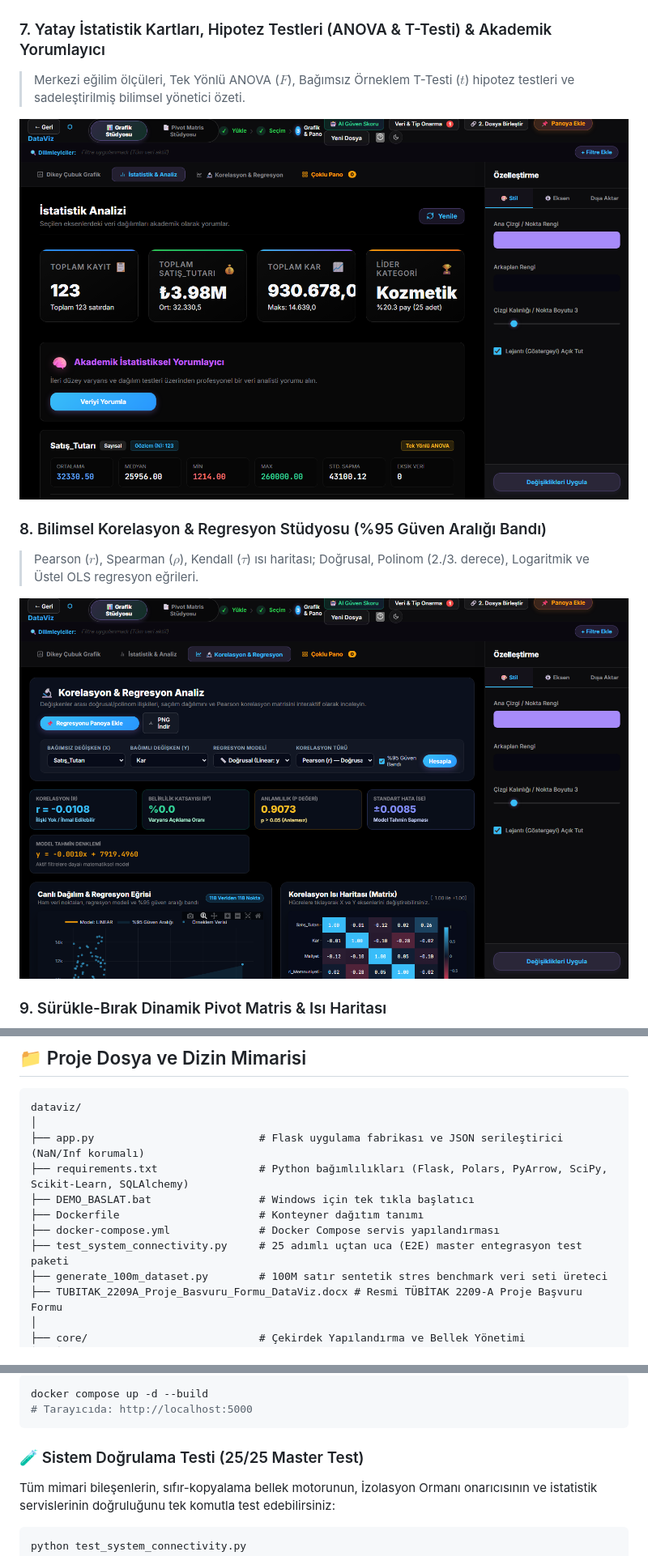
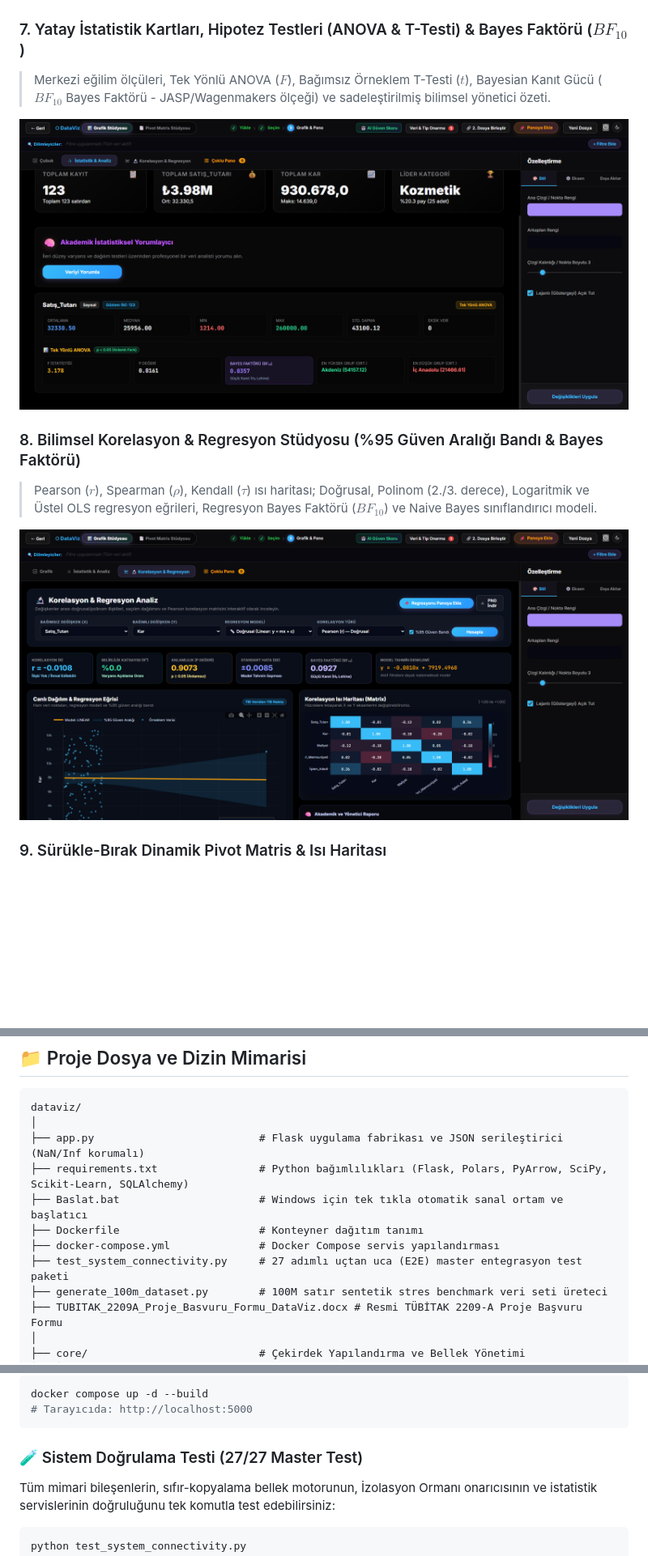
Before and after one commit to UmutcaNN00/dataviz, a Markdown page: README.md, 3 parts joined by grey strips. Shown at 81% size. GitHub-like rendering; pictures changed too: docs/images/anova_bayes_card.png (added), docs/images/regression_bayes_studio.png (added); blank space fills up the shorter version.

Commit message:
feat: integrate Bayes Factor (BF10) and Naive Bayes in ANOVA and Regression Studio, update test suite to 27/27

````diff
--- a/README.md
+++ b/README.md
@@ -69,16 +69,16 @@ Büyük veri analitiği, günümüz akademik ve kurumsal karar destek sistemleri
   <img src="docs/images/studio_step3.png" alt="DataViz Grafik Stüdyosu" width="920">
 </p>
 
-### 7. Yatay İstatistik Kartları, Hipotez Testleri (ANOVA & T-Testi) & Akademik Yorumlayıcı
-> Merkezi eğilim ölçüleri, Tek Yönlü ANOVA ($F$), Bağımsız Örneklem T-Testi ($t$) hipotez testleri ve sadeleştirilmiş bilimsel yönetici özeti.
+### 7. Yatay İstatistik Kartları, Hipotez Testleri (ANOVA & T-Testi) & Bayes Faktörü ($BF_{10}$)
+> Merkezi eğilim ölçüleri, Tek Yönlü ANOVA ($F$), Bağımsız Örneklem T-Testi ($t$), Bayesian Kanıt Gücü ($BF_{10}$ Bayes Faktörü - JASP/Wagenmakers ölçeği) ve sadeleştirilmiş bilimsel yönetici özeti.
 <p align="center">
-  <img src="docs/images/stats_horizontal.png" alt="DataViz Yatay İstatistik ve Hipotez Analizi" width="920">
+  <img src="docs/images/anova_bayes_card.png" alt="DataViz Yatay İstatistik, ANOVA ve Bayes Faktörü Analizi" width="920">
 </p>
 
-### 8. Bilimsel Korelasyon & Regresyon Stüdyosu (%95 Güven Aralığı Bandı)
-> Pearson ($r$), Spearman ($\rho$), Kendall ($\tau$) ısı haritası; Doğrusal, Polinom (2./3. derece), Logaritmik ve Üstel OLS regresyon eğrileri.
+### 8. Bilimsel Korelasyon & Regresyon Stüdyosu (%95 Güven Aralığı Bandı & Bayes Faktörü)
+> Pearson ($r$), Spearman ($\rho$), Kendall ($\tau$) ısı haritası; Doğrusal, Polinom (2./3. derece), Logaritmik ve Üstel OLS regresyon eğrileri, Regresyon Bayes Faktörü ($BF_{10}$) ve Naive Bayes sınıflandırıcı modeli.
 <p align="center">
-  <img src="docs/images/regression.png" alt="DataViz Korelasyon ve Regresyon Stüdyosu" width="920">
+  <img src="docs/images/regression_bayes_studio.png" alt="DataViz Korelasyon, Regresyon ve Bayes Stüdyosu" width="920">
 </p>
 
 ### 9. Sürükle-Bırak Dinamik Pivot Matris & Isı Haritası
@@ -282,10 +282,10 @@ dataviz/
 │
 ├── app.py                          # Flask uygulama fabrikası ve JSON serileştirici (NaN/Inf korumalı)
 ├── requirements.txt                # Python bağımlılıkları (Flask, Polars, PyArrow, SciPy, Scikit-Learn, SQLAlchemy)
-├── DEMO_BASLAT.bat                 # Windows için tek tıkla başlatıcı
+├── Baslat.bat                      # Windows için tek tıkla otomatik sanal ortam ve başlatıcı
 ├── Dockerfile                      # Konteyner dağıtım tanımı
 ├── docker-compose.yml              # Docker Compose servis yapılandırması
-├── test_system_connectivity.py     # 25 adımlı uçtan uca (E2E) master entegrasyon test paketi
+├── test_system_connectivity.py     # 27 adımlı uçtan uca (E2E) master entegrasyon test paketi
 ├── generate_100m_dataset.py        # 100M satır sentetik stres benchmark veri seti üreteci
 ├── TUBITAK_2209A_Proje_Basvuru_Formu_DataViz.docx # Resmi TÜBİTAK 2209-A Proje Başvuru Formu
 │
@@ -366,7 +366,7 @@ docker compose up -d --build
 # Tarayıcıda: http://localhost:5000
 ```
 
-### 🧪 Sistem Doğrulama Testi (25/25 Master Test)
+### 🧪 Sistem Doğrulama Testi (27/27 Master Test)
 
 Tüm mimari bileşenlerin, sıfır-kopyalama bellek motorunun, İzolasyon Ormanı onarıcısının ve istatistik servislerinin doğruluğunu tek komutla test edebilirsiniz:
 
````
Also changed, not shown: other parts of README.md (+3 -3 lines), 8 other files.
